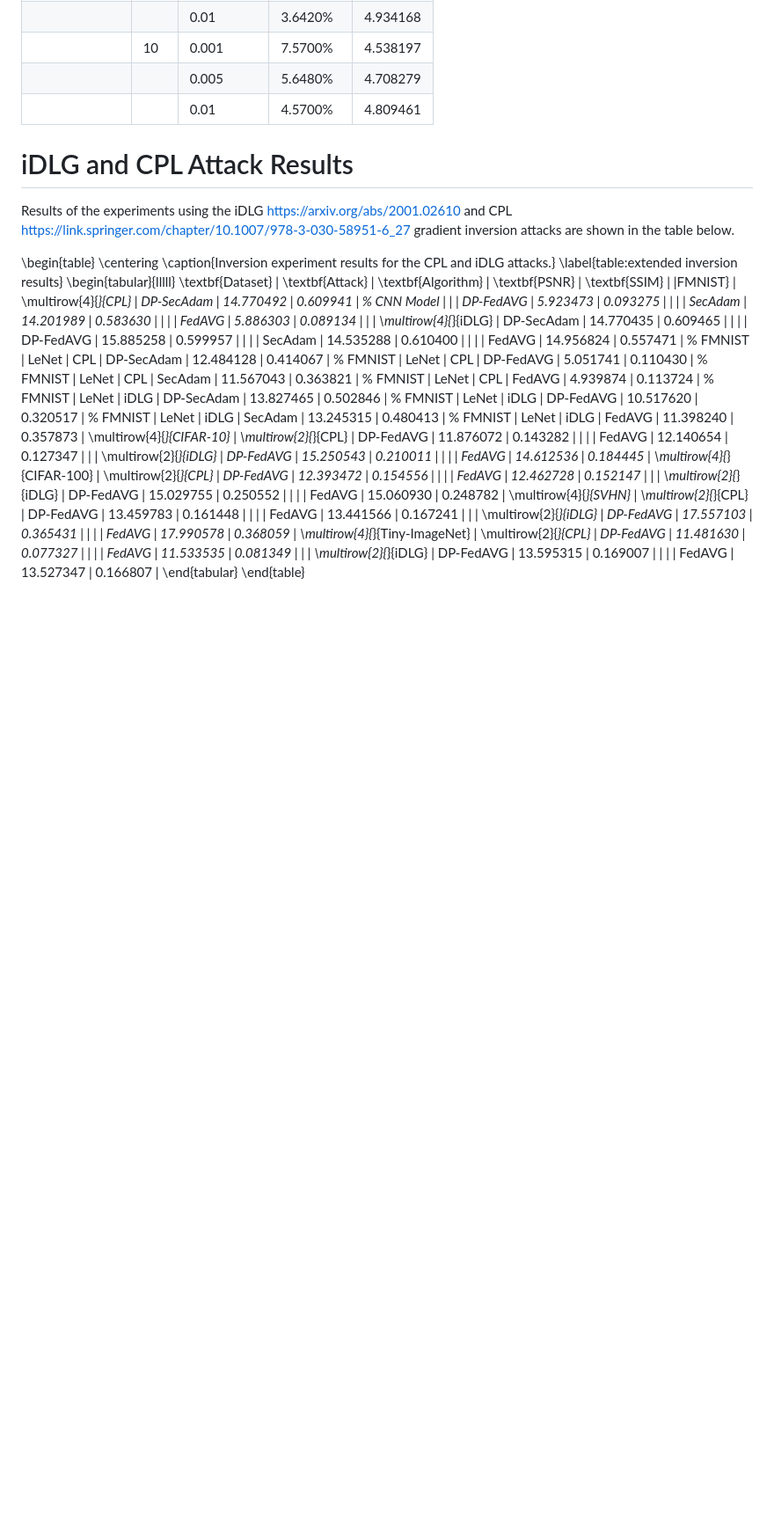
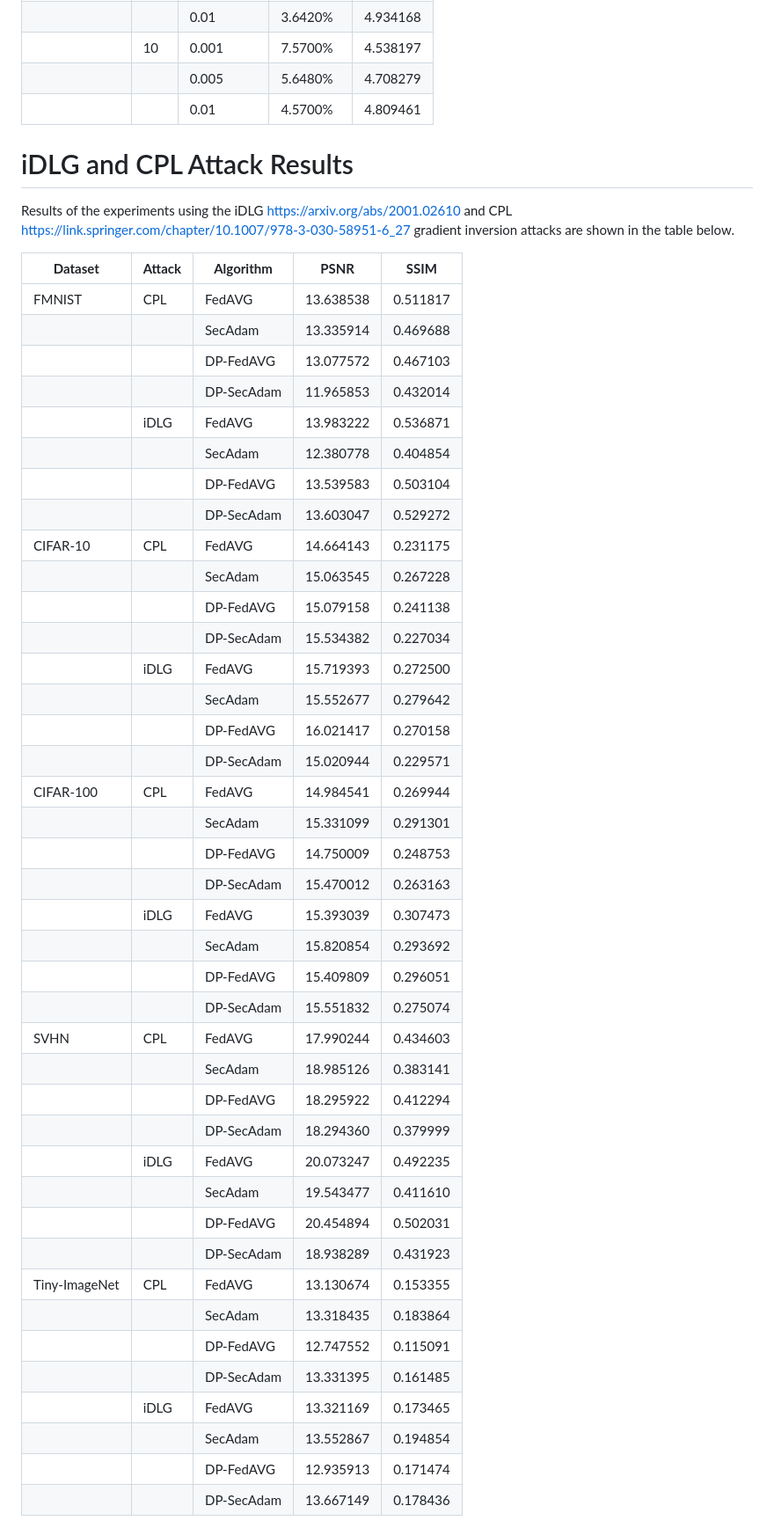
Before and after one commit to codymlewis/SecOpt, a Markdown page: supplementary_material.md, the part around the change. Shown: that part at 88% size. GitHub-like rendering; blank space fills up the shorter version.

```diff
--- a/supplementary_material.md
+++ b/supplementary_material.md
@@ -298,43 +298,45 @@ Then the results showing the performance of the DP-SecAdam algorithm:
 
 Results of the experiments using the iDLG https://arxiv.org/abs/2001.02610 and CPL https://link.springer.com/chapter/10.1007/978-3-030-58951-6_27 gradient inversion attacks are shown in the table below.
 
-\begin{table}
-\centering
-\caption{Inversion experiment results for the CPL and iDLG attacks.}
-\label{table:extended inversion results}
-\begin{tabular}{lllll}
-\textbf{Dataset} | \textbf{Attack} | \textbf{Algorithm} | \textbf{PSNR} | \textbf{SSIM} |
-|FMNIST} | \multirow{4}{*}{CPL} | DP-SecAdam | 14.770492 | 0.609941 | % CNN Model
-| | | DP-FedAVG | 5.923473 | 0.093275 |
-| | | SecAdam | 14.201989 | 0.583630 |
-| | | FedAVG | 5.886303 | 0.089134 |
-| | \multirow{4}{*}{iDLG} | DP-SecAdam | 14.770435 | 0.609465 |
-| | | DP-FedAVG | 15.885258 | 0.599957 |
-| | | SecAdam | 14.535288 | 0.610400 |
-| | | FedAVG | 14.956824 | 0.557471 |
-% FMNIST | LeNet | CPL | DP-SecAdam | 12.484128 | 0.414067 |
-% FMNIST | LeNet | CPL | DP-FedAVG | 5.051741 | 0.110430 |
-% FMNIST | LeNet | CPL | SecAdam | 11.567043 | 0.363821 |
-% FMNIST | LeNet | CPL | FedAVG | 4.939874 | 0.113724 |
-% FMNIST | LeNet | iDLG | DP-SecAdam | 13.827465 | 0.502846 |
-% FMNIST | LeNet | iDLG | DP-FedAVG | 10.517620 | 0.320517 |
-% FMNIST | LeNet | iDLG | SecAdam | 13.245315 | 0.480413 |
-% FMNIST | LeNet | iDLG | FedAVG | 11.398240 | 0.357873 |
-\multirow{4}{*}{CIFAR-10} | \multirow{2}{*}{CPL} | DP-FedAVG | 11.876072 | 0.143282 |
-| | | FedAVG | 12.140654 | 0.127347 |
-| | \multirow{2}{*}{iDLG} | DP-FedAVG | 15.250543 | 0.210011 |
-| | | FedAVG | 14.612536 | 0.184445 |
-\multirow{4}{*}{CIFAR-100} | \multirow{2}{*}{CPL} | DP-FedAVG | 12.393472 | 0.154556 |
-| | | FedAVG | 12.462728 | 0.152147 |
-| | \multirow{2}{*}{iDLG} | DP-FedAVG | 15.029755 | 0.250552 |
-| | | FedAVG | 15.060930 | 0.248782 |
-\multirow{4}{*}{SVHN} | \multirow{2}{*}{CPL} | DP-FedAVG | 13.459783 | 0.161448 |
-| | | FedAVG | 13.441566 | 0.167241 |
-| | \multirow{2}{*}{iDLG} | DP-FedAVG | 17.557103 | 0.365431 |
-| | | FedAVG | 17.990578 | 0.368059 |
-\multirow{4}{*}{Tiny-ImageNet} | \multirow{2}{*}{CPL} | DP-FedAVG | 11.481630 | 0.077327 |
-| | | FedAVG | 11.533535 | 0.081349 |
-| | \multirow{2}{*}{iDLG} | DP-FedAVG | 13.595315 | 0.169007 |
-| | | FedAVG | 13.527347 | 0.166807 |
-\end{tabular}
-\end{table}
+| **Dataset** | **Attack** | **Algorithm** | **PSNR** | **SSIM** |
+|-----|-----|-----|-----|-----|
+| FMNIST | CPL | FedAVG | 13.638538 | 0.511817 |
+| | | SecAdam | 13.335914 | 0.469688 |
+| | | DP-FedAVG | 13.077572 | 0.467103 |
+| | | DP-SecAdam | 11.965853 | 0.432014 |
+| | iDLG | FedAVG | 13.983222 | 0.536871 |
+| | | SecAdam | 12.380778 | 0.404854 |
+| | | DP-FedAVG | 13.539583 | 0.503104 |
+| | | DP-SecAdam | 13.603047 | 0.529272 |
+| CIFAR-10 | CPL | FedAVG | 14.664143 | 0.231175 |
+| | | SecAdam | 15.063545 | 0.267228 |
+| | | DP-FedAVG | 15.079158 | 0.241138 |
+| | | DP-SecAdam | 15.534382 | 0.227034 |
+| | iDLG | FedAVG | 15.719393 | 0.272500 |
+| | | SecAdam | 15.552677 | 0.279642 |
+| | | DP-FedAVG | 16.021417 | 0.270158 |
+| | | DP-SecAdam | 15.020944 | 0.229571 |
+| CIFAR-100 | CPL | FedAVG | 14.984541 | 0.269944 |
+| | | SecAdam | 15.331099 | 0.291301 |
+| | | DP-FedAVG | 14.750009 | 0.248753 |
+| | | DP-SecAdam | 15.470012 | 0.263163 |
+| | iDLG | FedAVG | 15.393039 | 0.307473 |
+| | | SecAdam | 15.820854 | 0.293692 |
+| | | DP-FedAVG | 15.409809 | 0.296051 |
+| | | DP-SecAdam | 15.551832 | 0.275074 |
+| SVHN | CPL | FedAVG | 17.990244 | 0.434603 |
+| | | SecAdam | 18.985126 | 0.383141 |
+| | | DP-FedAVG | 18.295922 | 0.412294 |
+| | | DP-SecAdam | 18.294360 | 0.379999 |
+| | iDLG | FedAVG | 20.073247 | 0.492235 |
+| | | SecAdam | 19.543477 | 0.411610 |
+| | | DP-FedAVG | 20.454894 | 0.502031 |
+| | | DP-SecAdam | 18.938289 | 0.431923 |
+| Tiny-ImageNet | CPL | FedAVG | 13.130674 | 0.153355 |
+| | | SecAdam | 13.318435 | 0.183864 |
+| | | DP-FedAVG | 12.747552 | 0.115091 |
+| | | DP-SecAdam | 13.331395 | 0.161485 |
+| | iDLG | FedAVG | 13.321169 | 0.173465 |
+| | | SecAdam | 13.552867 | 0.194854 |
+| | | DP-FedAVG | 12.935913 | 0.171474 |
+| | | DP-SecAdam | 13.667149 | 0.178436 |
```
